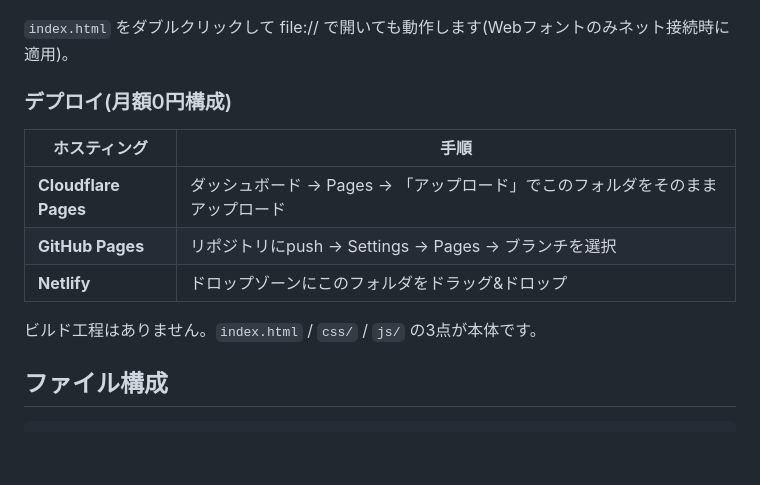
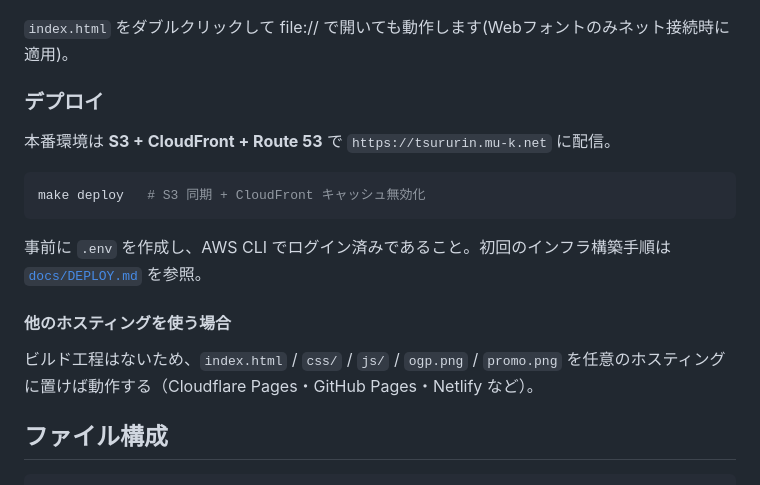
Before and after one commit to KITA-DS12/tsururin, a Markdown page: README.md, the part around the change. GitHub-like rendering; blank space fills up the shorter version.

Commit message:
docs: README のデプロイ節を本番運用構成に更新
仮の「Cloudflare Pages にアップロード」記述を make deploy / docs/DEPLOY.md への導線に置き換える。

````diff
--- a/README.md
+++ b/README.md
@@ -23,15 +23,19 @@ python3 -m http.server 8000
 
 `index.html` をダブルクリックして file:// で開いても動作します(Webフォントのみネット接続時に適用)。
 
-### デプロイ(月額0円構成)
+### デプロイ
 
-| ホスティング | 手順 |
-|---|---|
-| **Cloudflare Pages** | ダッシュボード → Pages → 「アップロード」でこのフォルダをそのままアップロード |
-| **GitHub Pages** | リポジトリにpush → Settings → Pages → ブランチを選択 |
-| **Netlify** | ドロップゾーンにこのフォルダをドラッグ&ドロップ |
+本番環境は **S3 + CloudFront + Route 53** で `https://tsururin.mu-k.net` に配信。
 
-ビルド工程はありません。`index.html` / `css/` / `js/` の3点が本体です。
+```bash
+make deploy   # S3 同期 + CloudFront キャッシュ無効化
+```
+
+事前に `.env` を作成し、AWS CLI でログイン済みであること。初回のインフラ構築手順は [`docs/DEPLOY.md`](docs/DEPLOY.md) を参照。
+
+#### 他のホスティングを使う場合
+
+ビルド工程はないため、`index.html` / `css/` / `js/` / `ogp.png` / `promo.png` を任意のホスティングに置けば動作する（Cloudflare Pages・GitHub Pages・Netlify など）。
 
 ## ファイル構成
 
````
